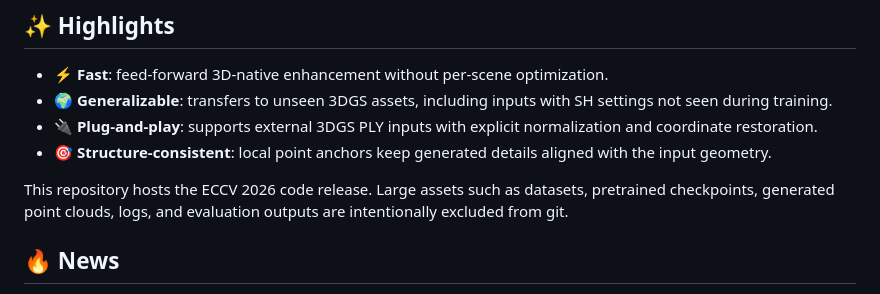
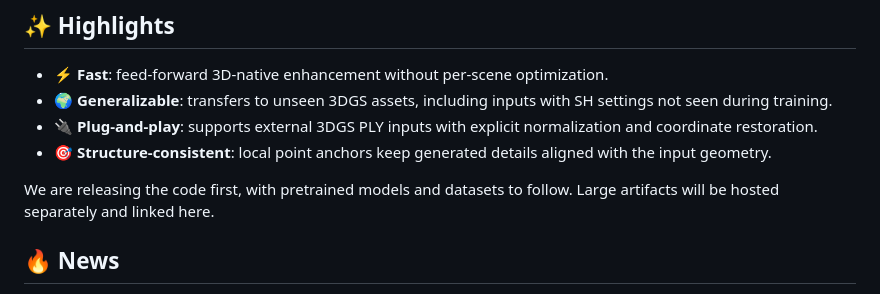
Before and after one commit to zhude233/AnchorSplat, a Markdown page: README.md, the part around the change. GitHub-like rendering.

Commit message:
Make README release note more public-facing

```diff
--- a/README.md
+++ b/README.md
@@ -13,7 +13,7 @@ AnchorSplat is a fast, generalizable, and plug-and-play method for enhancing low
 - 🔌 **Plug-and-play**: supports external 3DGS PLY inputs with explicit normalization and coordinate restoration.
 - 🎯 **Structure-consistent**: local point anchors keep generated details aligned with the input geometry.
 
-This repository hosts the ECCV 2026 code release. Large assets such as datasets, pretrained checkpoints, generated point clouds, logs, and evaluation outputs are intentionally excluded from git.
+We are releasing the code first, with pretrained models and datasets to follow. Large artifacts will be hosted separately and linked here.
 
 ## 🔥 News
 
```
